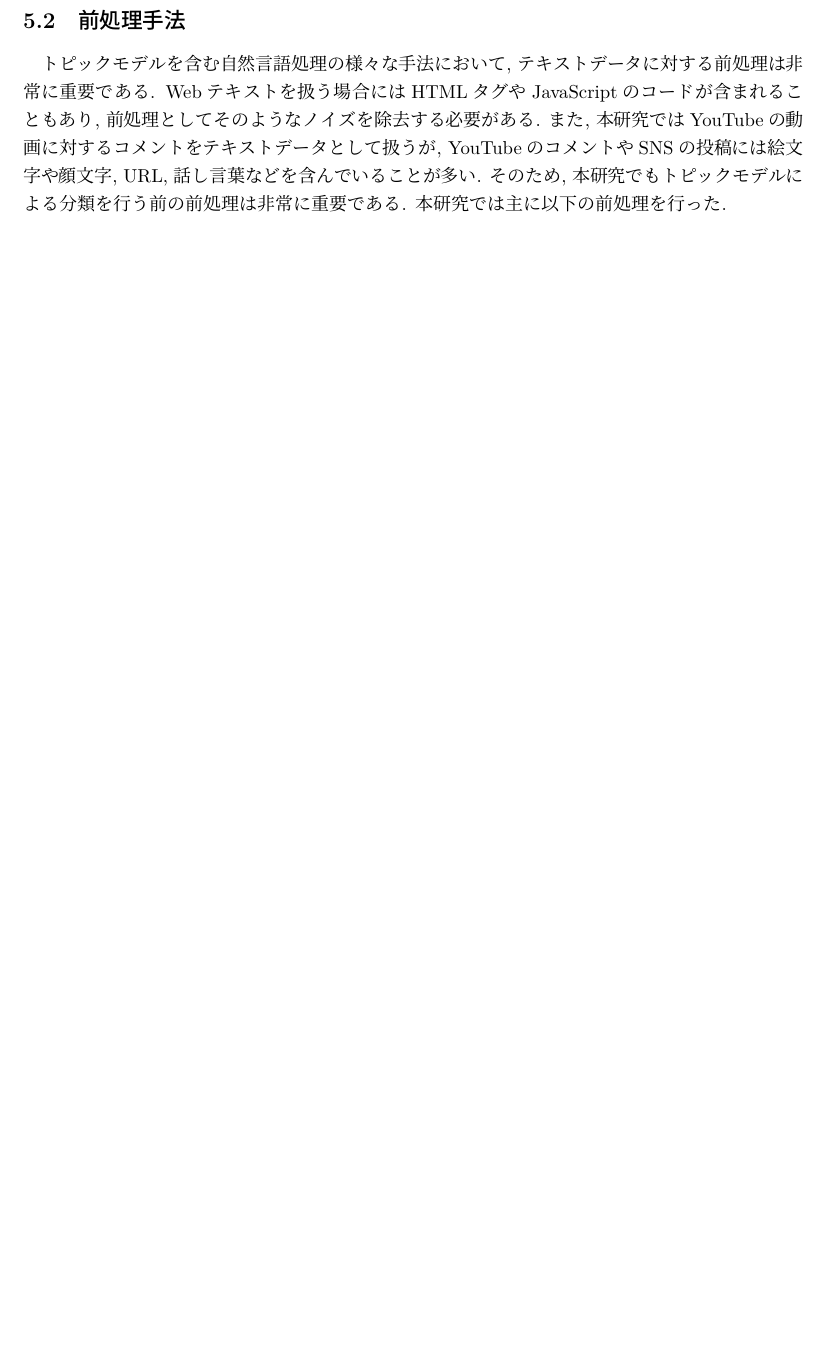
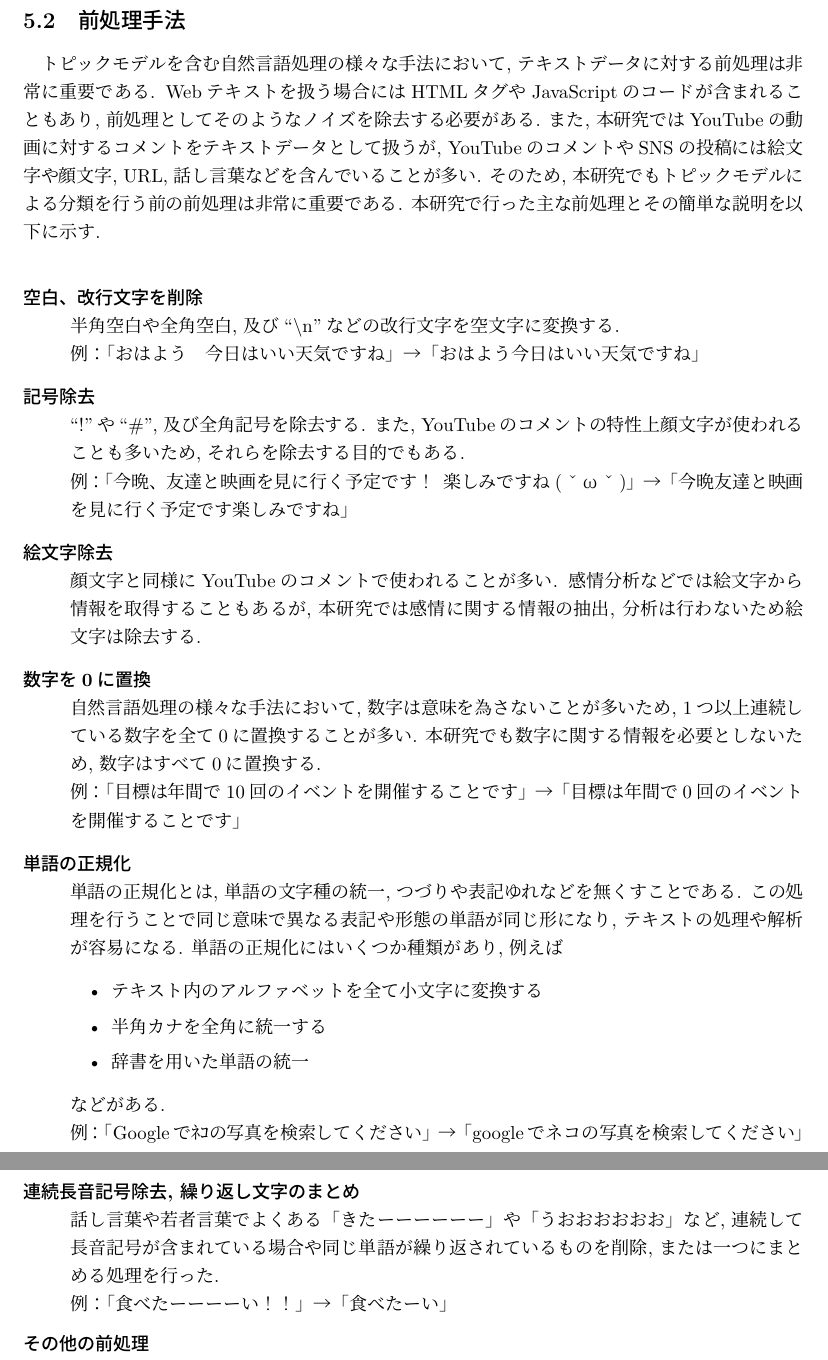
Before and after one commit to dora937nishikori/investigation, a LaTeX document (修論/修論.tex): part of page 13 of 14 before the commit and two parts of pages 13 and 14 of 15 after it, the two joined at a grey line, cut so that both start at the same text, the shorter picture padded with empty space. Compiled offline with LuaLaTeX.

Commit message:
前処理

```diff
--- a/修論/修論.tex
+++ b/修論/修論.tex
@@ -296,11 +296,43 @@ APIキーを作成し, APIを有効化することで様々なYouTubeデータ
 Webテキストを扱う場合にはHTMLタグやJavaScriptのコードが含まれることもあり, 前処理としてそのような
 ノイズを除去する必要がある. また, 本研究ではYouTubeの動画に対するコメントをテキストデータとして扱うが,
 YouTubeのコメントやSNSの投稿には絵文字や顔文字, URL, 話し言葉などを含んでいることが多い.
-そのため, 本研究でもトピックモデルによる分類を行う前の前処理は非常に重要である. 本研究では主に以下の前処理を
-行った.
-%前処理の箇条書き？
-%それの簡単な説明、効果
-%最後に前処理を行った結果について
+そのため, 本研究でもトピックモデルによる分類を行う前の前処理は非常に重要である.
+本研究で行った主な前処理とその簡単な説明を以下に示す.
+\vspace{10truept}
 
-%その後に形態素解析、分かち書き、辞書、の話
-%ストップワードも
+\begin{description}
+    \item[空白、改行文字を削除]\mbox{}\\
+    半角空白や全角空白, 及び``\textbackslash n"などの改行文字を空文字に変換する.\\
+    例：「おはよう　今日はいい天気ですね」→「おはよう今日はいい天気ですね」
+    \item[記号除去]\mbox{}\\
+    ``!''や``\#'', 及び全角記号を除去する. また, YouTubeのコメントの特性上顔文字が使われることも多い
+    ため, それらを除去する目的でもある. \\
+    例：「今晩、友達と映画を見に行く予定です！楽しみですね( ˇωˇ )」→「今晩友達と映画を見に行く予定です楽しみですね」
+    \item[絵文字除去]\mbox{}\\
+    顔文字と同様にYouTubeのコメントで使われることが多い. 感情分析などでは絵文字から情報を取得することもあるが,
+    本研究では感情に関する情報の抽出, 分析は行わないため絵文字は除去する.
+    \item[数字を0に置換]\mbox{}\\
+    自然言語処理の様々な手法において, 数字は意味を為さないことが多いため,
+    1つ以上連続している数字を全て0に置換することが多い. 本研究でも数字に関する情報を必要としないため,
+    数字はすべて0に置換する. \\
+    例：「目標は年間で10回のイベントを開催することです」→「目標は年間で0回のイベントを開催することです」
+    \item[単語の正規化]\mbox{}\\
+    単語の正規化とは, 単語の文字種の統一, つづりや表記ゆれなどを無くすことである. この処理を行うことで
+    同じ意味で異なる表記や形態の単語が同じ形になり, テキストの処理や解析が容易になる.
+    単語の正規化にはいくつか種類があり, 例えば
+    \begin{itemize}
+        \item テキスト内のアルファベットを全て小文字に変換する
+        \item 半角カナを全角に統一する
+        \item 辞書を用いた単語の統一
+    \end{itemize}
+    などがある. \\
+    例：「Googleでﾈｺの写真を検索してください」→「googleでネコの写真を検索してください」
+    \newpage
+    \item[連続長音記号除去, 繰り返し文字のまとめ]\mbox{}\\
+    話し言葉や若者言葉でよくある「きたーーーーーー」や「うおおおおおお」など, 連続して長音記号が含まれている
+    場合や同じ単語が繰り返されているものを削除, または一つにまとめる処理を行った. \\
+    例：「食べたーーーーい！！」→「食べたーい」
+    \item[その他の前処理]\mbox{}\\
+    スパムの可能性があるため, URLを含むコメントを削除した. また, YouTubeの特性上外国人のコメントも多く存在したため,
+    日本語と英語以外の言語を含んでいるコメントを削除した.
+\end{description}
```
Also changed, not shown: 修論/images/前処理適用.png (added), 修論/修論.pdf, 修論/修論.tex (25 more changed lines), 4 other files.
